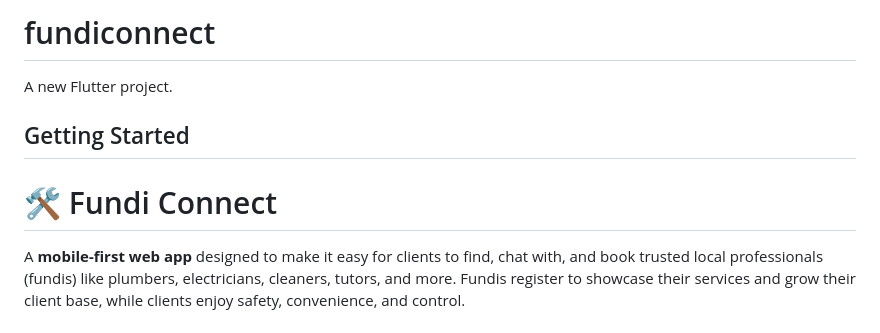
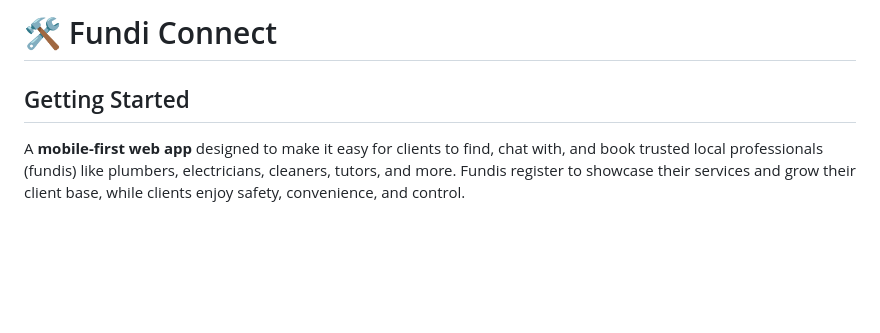
Before and after one commit to Lw-wells/Fundi_ConnectApp, a Markdown page: README.md, the part around the change. Drawn GitHub-style; blank space fills up the shorter version.

```diff
--- a/README.md
+++ b/README.md
@@ -1,10 +1,6 @@
-# fundiconnect
-
-A new Flutter project.
+# 🛠️ Fundi Connect
 
 ## Getting Started
-
-# 🛠️ Fundi Connect
 
 A **mobile-first web app** designed to make it easy for clients to find, chat with, and book trusted local professionals (fundis) like plumbers, electricians, cleaners, tutors, and more. Fundis register to showcase their services and grow their client base, while clients enjoy safety, convenience, and control.
 
```
